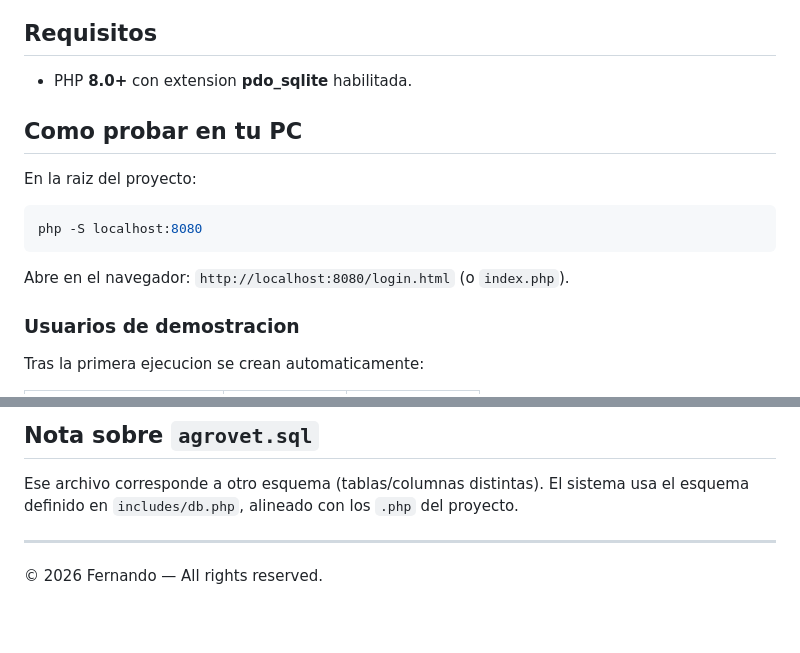
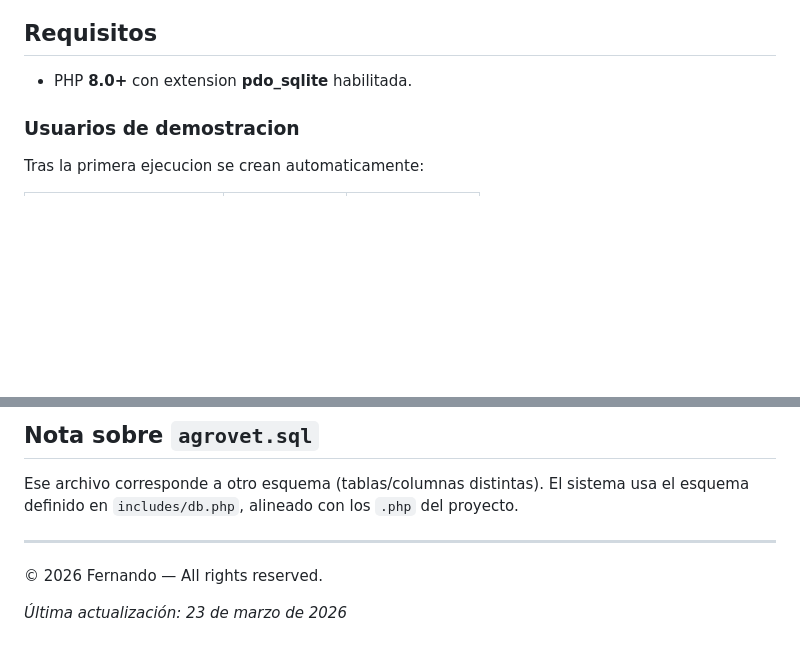
Before and after one commit to fernandonotnull555-dev/SistemaVet, a Markdown page: README.md, 2 parts joined by grey strips. Rendered like a GitHub page; blank space fills up the shorter version.

````diff
--- a/README.md
+++ b/README.md
@@ -5,16 +5,6 @@ Este proyecto funciona **sin MySQL ni hosting en la nube**: usa **PHP** y una ba
 ## Requisitos
 
 - PHP **8.0+** con extension **pdo_sqlite** habilitada.
-
-## Como probar en tu PC
-
-En la raiz del proyecto:
-
-```bash
-php -S localhost:8080
-```
-
-Abre en el navegador: `http://localhost:8080/login.html` (o `index.php`).
 
 ### Usuarios de demostracion
 
@@ -96,3 +86,5 @@ Ese archivo corresponde a otro esquema (tablas/columnas distintas). El sistema u
 ---
 
 © 2026 Fernando — All rights reserved.
+
+*Última actualización: 23 de marzo de 2026*
````
